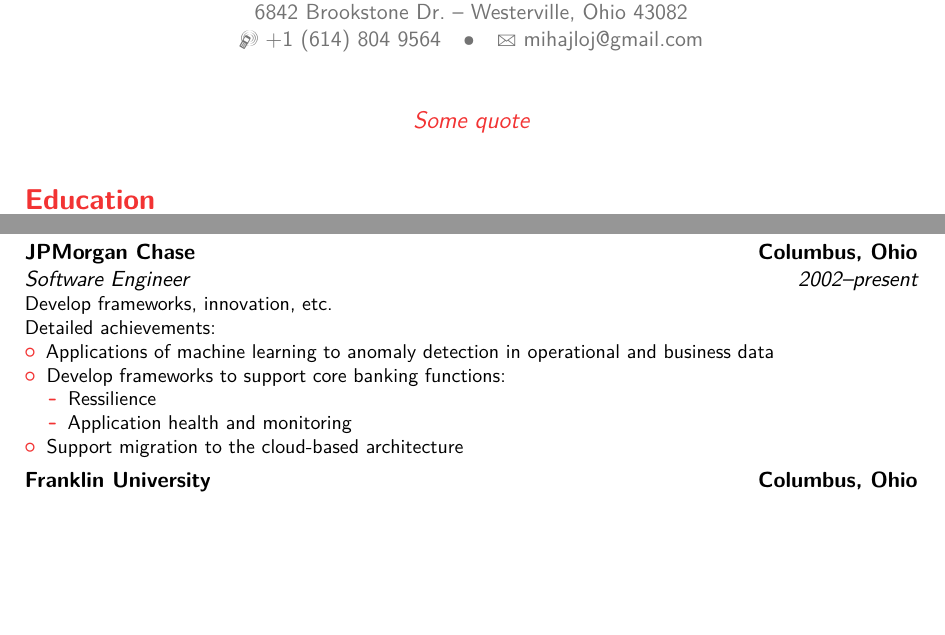
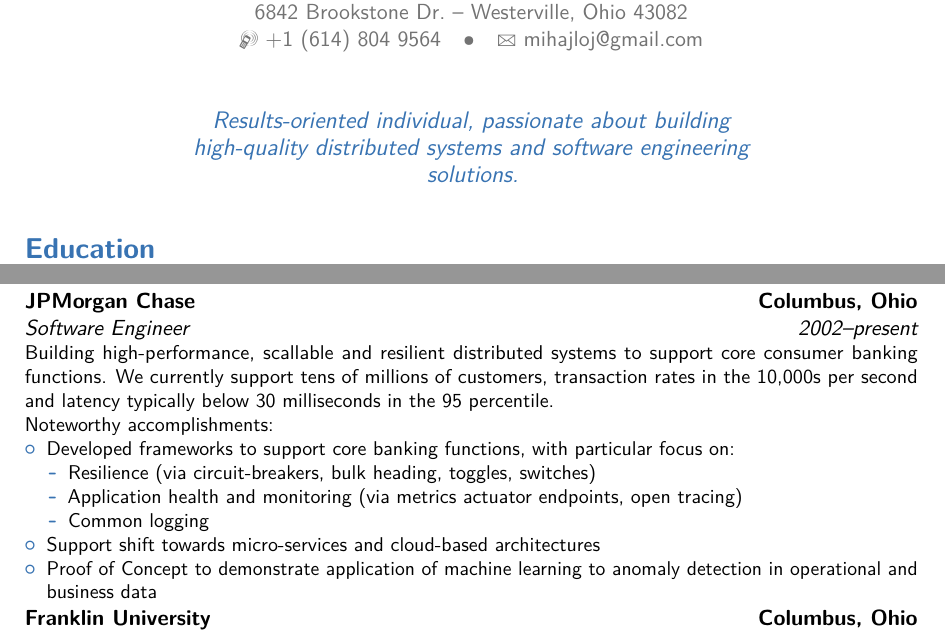
Before and after one commit to mjovanov/cv, a LaTeX CV (main.tex): two parts of page 1 of 2, joined at a grey line, cut so that both start at the same text, the shorter picture padded with empty space. Compiled offline with pdfLaTeX.

Commit message:
more content (jpmchase section)

```diff
--- a/main.tex
+++ b/main.tex
@@ -10,7 +10,7 @@
 
 % moderncv themes
 \moderncvstyle{banking}                            % style options are 'casual' (default), 'classic', 'oldstyle' and 'banking'
-\moderncvcolor{red}                                % color options 'blue' (default), 'orange', 'green', 'red', 'purple', 'grey' and 'black'
+\moderncvcolor{blue}                                % color options 'blue' (default), 'orange', 'green', 'red', 'purple', 'grey' and 'black'
 %\renewcommand{\familydefault}{\sfdefault}         % to set the default font; use '\sfdefault' for the default sans serif font, '\rmdefault' for the default roman one, or any tex font name
 %\nopagenumbers{}                                  % uncomment to suppress automatic page numbering for CVs longer than one page
 
@@ -34,7 +34,7 @@
 %\homepage{www.johndoe.com}                         % optional, remove / comment the line if not wanted
 %\extrainfo{additional information}                 % optional, remove / comment the line if not wanted
 %\photo[64pt][0.4pt]{picture}                       % optional, remove / comment the line if not wanted; '64pt' is the height the picture must be resized to, 0.4pt is the thickness of the frame around it (put it to 0pt for no frame) and 'picture' is the name of the picture file
-\quote{Some quote}                                 % optional, remove / comment the line if not wanted
+\quote{Results-oriented individual, passionate about building high-quality distributed systems and software engineering solutions.}                                 % optional, remove / comment the line if not wanted
 
 % to show numerical labels in the bibliography (default is to show no labels); only useful if you make citations in your resume
 %\makeatletter
@@ -64,16 +64,17 @@
 
 \section{Experience}
 %\subsection{Vocational}
-\cventry{2002--present}{Software Engineer}{JPMorgan Chase}{Columbus, Ohio}{}{Develop frameworks, innovation, etc.\newline{}%
-Detailed achievements:%
+\cventry{2002--present}{Software Engineer}{JPMorgan Chase}{Columbus, Ohio}{}{Building high-performance, scallable and resilient distributed systems to support core consumer banking functions. We currently support tens of millions of customers, transaction rates in the 10,000s per second and latency typically below 30 milliseconds in the 95 percentile.\newline{}%
+Noteworthy accomplishments:%
 \begin{itemize}%
-\item Applications of machine learning to anomaly detection in operational and business data
-\item Develop frameworks to support core banking functions:
+\item Developed frameworks to support core banking functions, with particular focus on:
   \begin{itemize}%
-  \item Ressilience
-  \item Application health and monitoring
+  \item Resilience (via circuit-breakers, bulk heading, toggles, switches)
+  \item Application health and monitoring (via metrics actuator endpoints, open tracing)
+  \item Common logging
   \end{itemize}
-\item Support migration to the cloud-based architecture
+\item Support shift towards micro-services and cloud-based architectures
+\item Proof of Concept to demonstrate application of machine learning to anomaly detection in operational and business data
 \end{itemize}}
 %Expert Engineer (E2) Program Alum, 2013
 \cventry{2008--present}{Adjunct Professor}{Franklin University}{Columbus, Ohio}{}{Courses taught:\newline{}COMP655 -- Distributed Systems}
@@ -86,6 +87,3 @@
 \cvitemwithcomment{Italian}{Basic}{Very basic comprehension}
 
 \section{Computer skills}
-\cvdoubleitem{Distributed Systems}{XXX, YYY, ZZZ}{Machine Learning}{Apache Spark, R}
-\cvdoubleitem{Programming}{Java, Clojure}{Cloud}{Cloud Foudry, AWS}
-\cvdoubleitem{Software Architecture}{XXX, YYY, ZZZ}{More?}{XXX, YYY, ZZZ}
```
Also changed, not shown: main.tex (7 more changed lines).
